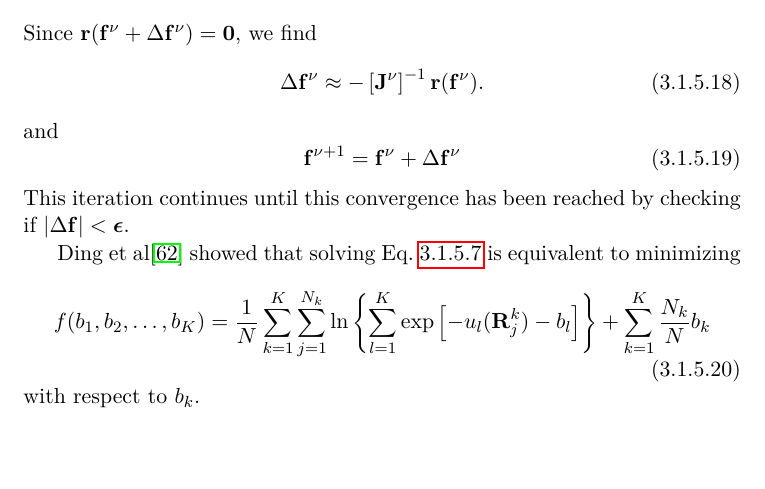
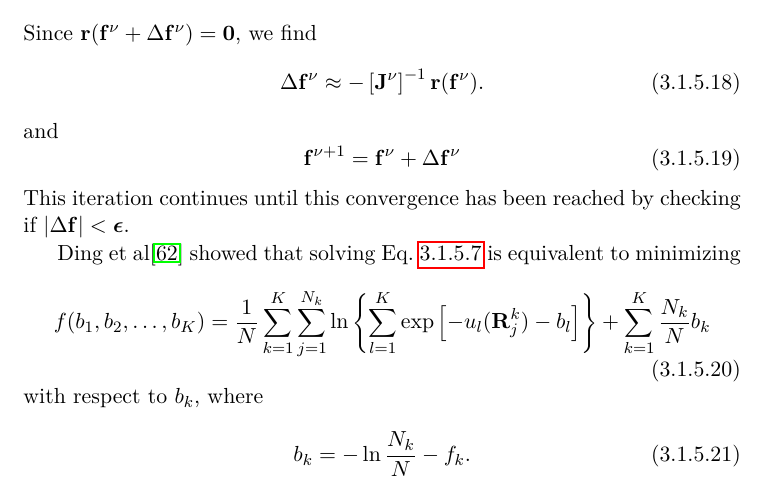
Before and after one commit to samuelymei/freeenergy, a LaTeX thesis (freeenergy.tex, which reads chapters/MBAR.tex): part of page 84 of 125, cut so that both start at the same text. The pictures show the PDF file freeenergy.pdf that the author committed with the source.

Commit message:
add definition of b_k in Ding's MBAR equation

```diff
--- a/chapters/MBAR.tex
+++ b/chapters/MBAR.tex
@@ -118,4 +118,7 @@ Ding et al\cite{DingJCTC2019} showed that solving Eq.~\ref{Eq:FEM:MBAR:f_i_final
 \begin{equation}
     f(b_1,b_2,\dots,b_K)=\frac{1}{N}\sum_{k=1}^{K}\sum_{j=1}^{N_k}\ln{\left\{\sum_{l=1}^{K}\exp{\left[-u_l(\mathbf{R}_j^{k})-b_l\right]}\right\}}+\sum_{k=1}^{K}\frac{N_k}{N}b_k
 \end{equation}
-with respect to $b_k$.
+with respect to $b_k$, where
+\begin{equation}
+	b_k=-\ln{\frac{N_k}{N}}-f_k.
+\end{equation}
```
Also changed, not shown: freeenergy.pdf.
